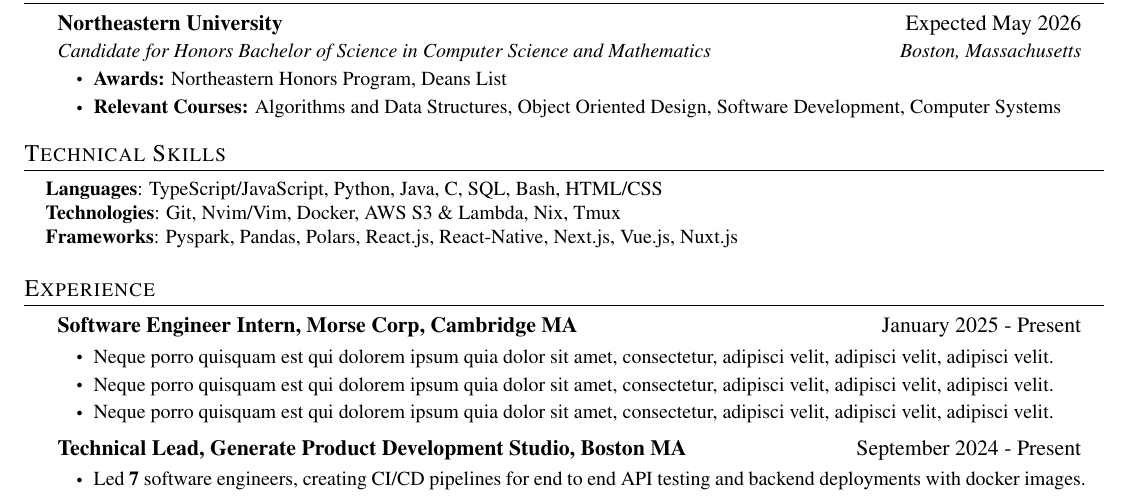
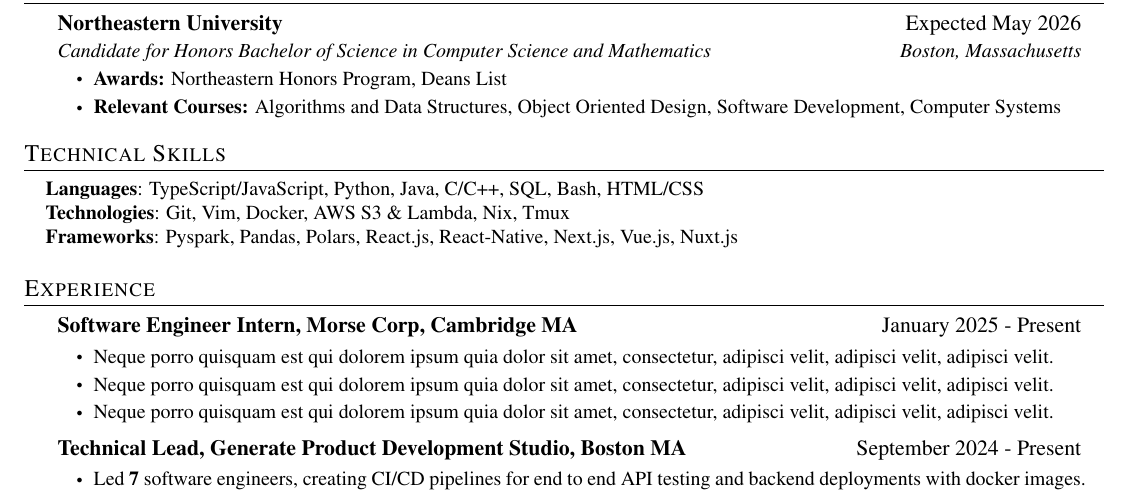
Before and after one commit to stoneliuCS/resume, a LaTeX CV (StoneLiu_Resume.tex, which reads src/skills.tex): part of the page, cut so that both start at the same text. Compiled offline with pdfLaTeX.

Commit message:
Update skills

```diff
--- a/src/skills.tex
+++ b/src/skills.tex
@@ -2,7 +2,7 @@
 \section{Technical Skills}
 \begin{itemize}[leftmargin=0.15in, label={}]
 	\small{\item{
-	      \textbf{Languages}{: TypeScript/JavaScript, Python, Java, C, SQL, Bash, HTML/CSS } \\
-        \textbf{Technologies}{: Git, Nvim/Vim, Docker, AWS S3 \& Lambda, Nix, Tmux } \\
+	      \textbf{Languages}{: TypeScript/JavaScript, Python, Java, C/C++, SQL, Bash, HTML/CSS } \\
+        \textbf{Technologies}{: Git, Vim, Docker, AWS S3 \& Lambda, Nix, Tmux } \\
         \textbf{Frameworks}{: Pyspark, Pandas, Polars, React.js, React-Native, Next.js, Vue.js, Nuxt.js}}}
 \end{itemize}
```
Also changed, not shown: StoneLiu_Resume.pdf.
